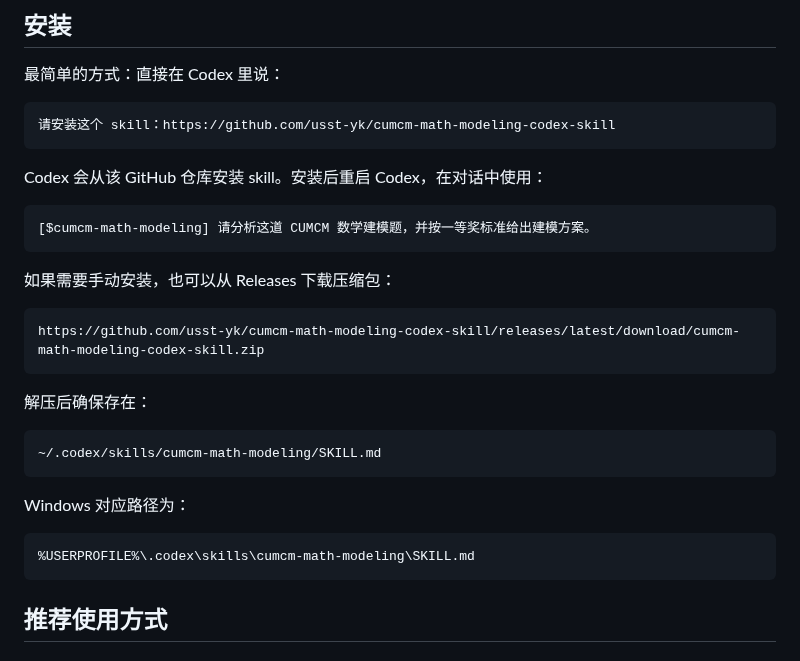
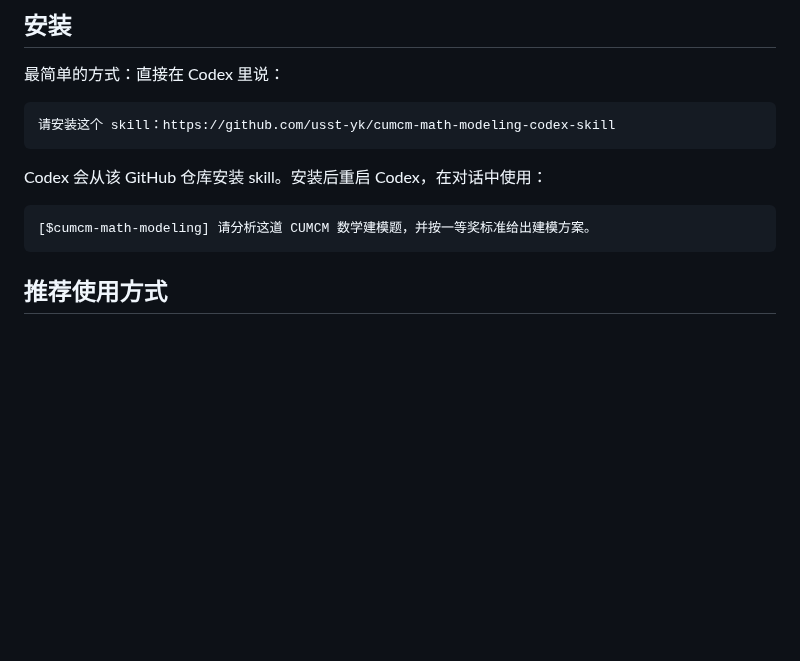
Before and after one commit to usst-yk/cumcm-math-modeling-codex-skill, a Markdown page: README.md, the part around the change. Drawn GitHub-style; blank space fills up the shorter version.

Commit message:
Remove manual install instructions

````diff
--- a/README.md
+++ b/README.md
@@ -32,24 +32,6 @@ Codex 会从该 GitHub 仓库安装 skill。安装后重启 Codex，在对话中
 
 ```text
 [$cumcm-math-modeling] 请分析这道 CUMCM 数学建模题，并按一等奖标准给出建模方案。
-```
-
-如果需要手动安装，也可以从 Releases 下载压缩包：
-
-```text
-https://github.com/usst-yk/cumcm-math-modeling-codex-skill/releases/latest/download/cumcm-math-modeling-codex-skill.zip
-```
-
-解压后确保存在：
-
-```text
-~/.codex/skills/cumcm-math-modeling/SKILL.md
-```
-
-Windows 对应路径为：
-
-```text
-%USERPROFILE%\.codex\skills\cumcm-math-modeling\SKILL.md
 ```
 
 ## 推荐使用方式
````
